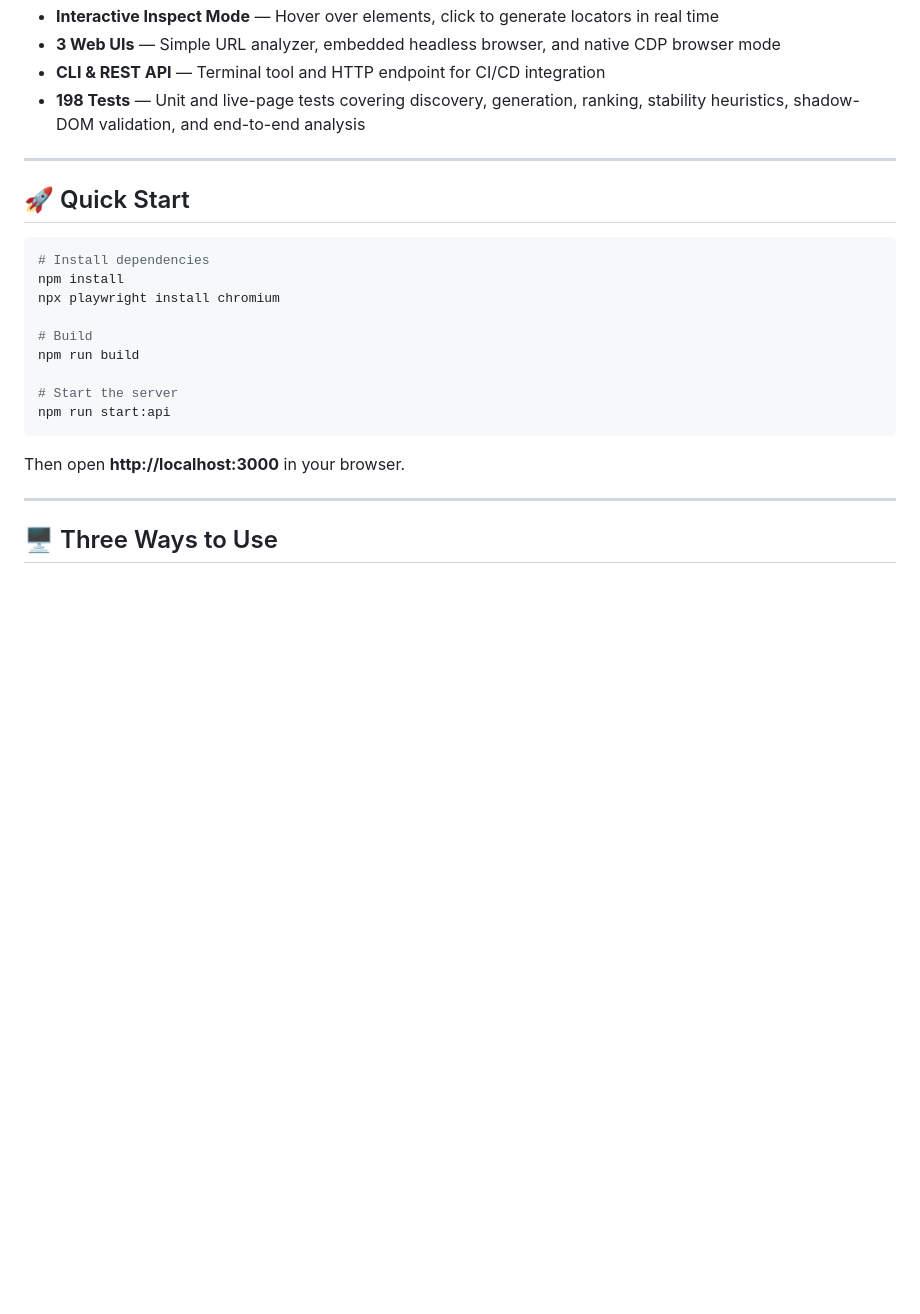
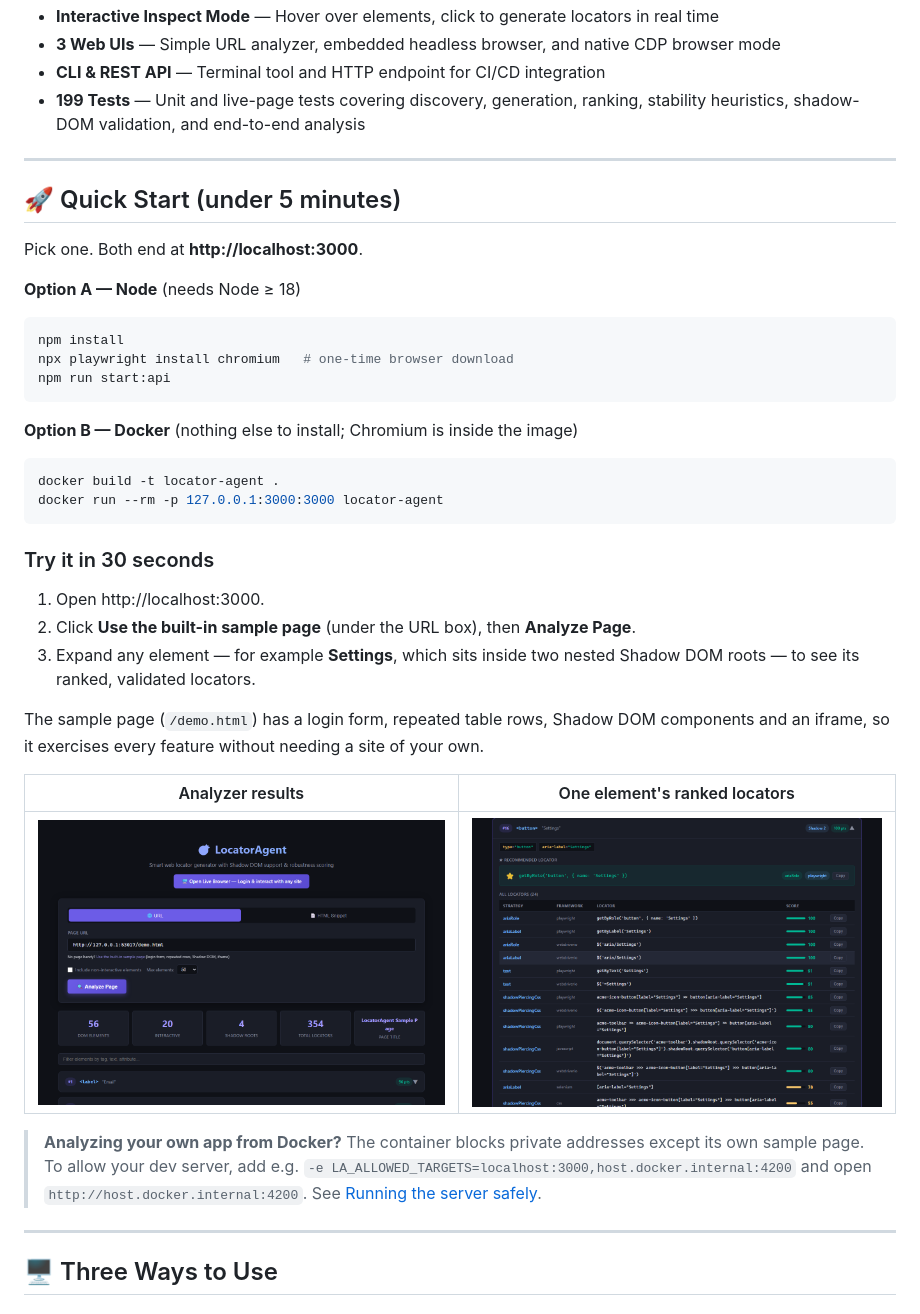
Before and after one commit to ssomisetty5e5/locator-agent, a Markdown page: README.md, the part around the change. Drawn GitHub-style; pictures changed too: docs/images/analyzer.png (added), docs/images/locators.png (added); blank space fills up the shorter version.

````diff
--- a/README.md
+++ b/README.md
@@ -19,25 +19,42 @@ An intelligent agent that analyzes web pages — including deep Shadow DOM trees
 - **Interactive Inspect Mode** — Hover over elements, click to generate locators in real time
 - **3 Web UIs** — Simple URL analyzer, embedded headless browser, and native CDP browser mode
 - **CLI & REST API** — Terminal tool and HTTP endpoint for CI/CD integration
-- **198 Tests** — Unit and live-page tests covering discovery, generation, ranking, stability heuristics, shadow-DOM validation, and end-to-end analysis
+- **199 Tests** — Unit and live-page tests covering discovery, generation, ranking, stability heuristics, shadow-DOM validation, and end-to-end analysis
 
 ---
 
-## 🚀 Quick Start
+## 🚀 Quick Start (under 5 minutes)
+
+Pick one. Both end at **http://localhost:3000**.
+
+**Option A — Node** (needs Node ≥ 18)
 
 ```bash
-# Install dependencies
 npm install
-npx playwright install chromium
-
-# Build
-npm run build
-
-# Start the server
+npx playwright install chromium   # one-time browser download
 npm run start:api
 ```
 
-Then open **http://localhost:3000** in your browser.
+**Option B — Docker** (nothing else to install; Chromium is inside the image)
+
+```bash
+docker build -t locator-agent .
+docker run --rm -p 127.0.0.1:3000:3000 locator-agent
+```
+
+### Try it in 30 seconds
+
+1. Open http://localhost:3000.
+2. Click **Use the built-in sample page** (under the URL box), then **Analyze Page**.
+3. Expand any element — for example **Settings**, which sits inside two nested Shadow DOM roots — to see its ranked, validated locators.
+
+The sample page (`/demo.html`) has a login form, repeated table rows, Shadow DOM components and an iframe, so it exercises every feature without needing a site of your own.
+
+| Analyzer results | One element's ranked locators |
+|---|---|
+| ![Analyzer](docs/images/analyzer.png) | ![Locators](docs/images/locators.png) |
+
+> **Analyzing your own app from Docker?** The container blocks private addresses except its own sample page. To allow your dev server, add e.g. `-e LA_ALLOWED_TARGETS=localhost:3000,host.docker.internal:4200` and open `http://host.docker.internal:4200`. See [Running the server safely](#running-the-server-safely).
 
 ---
 
````
Also changed, not shown: docs/images/sample-page.png (added), 8 other files.
